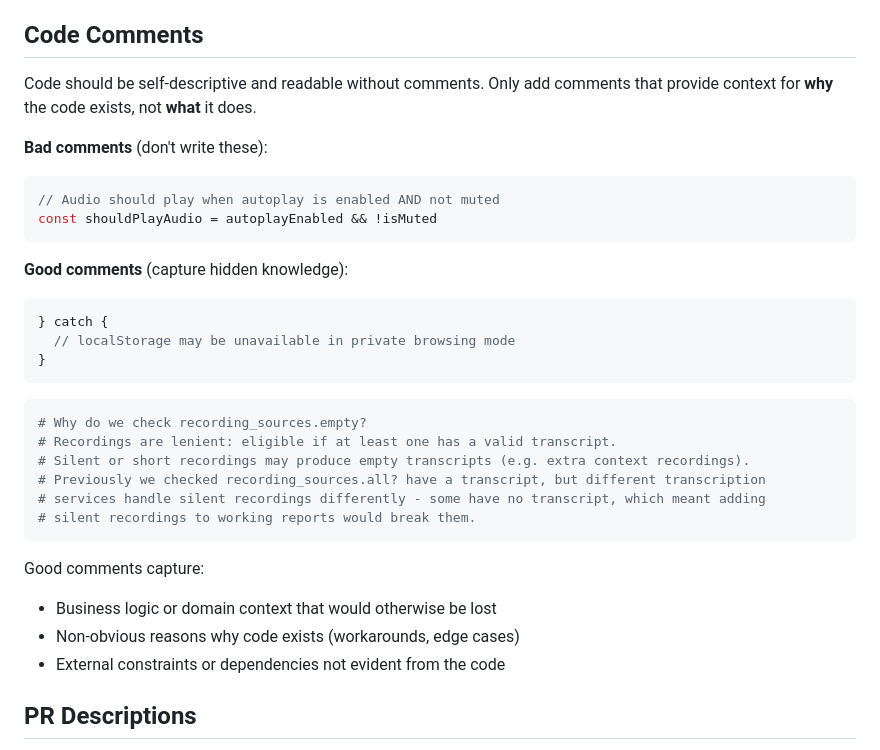
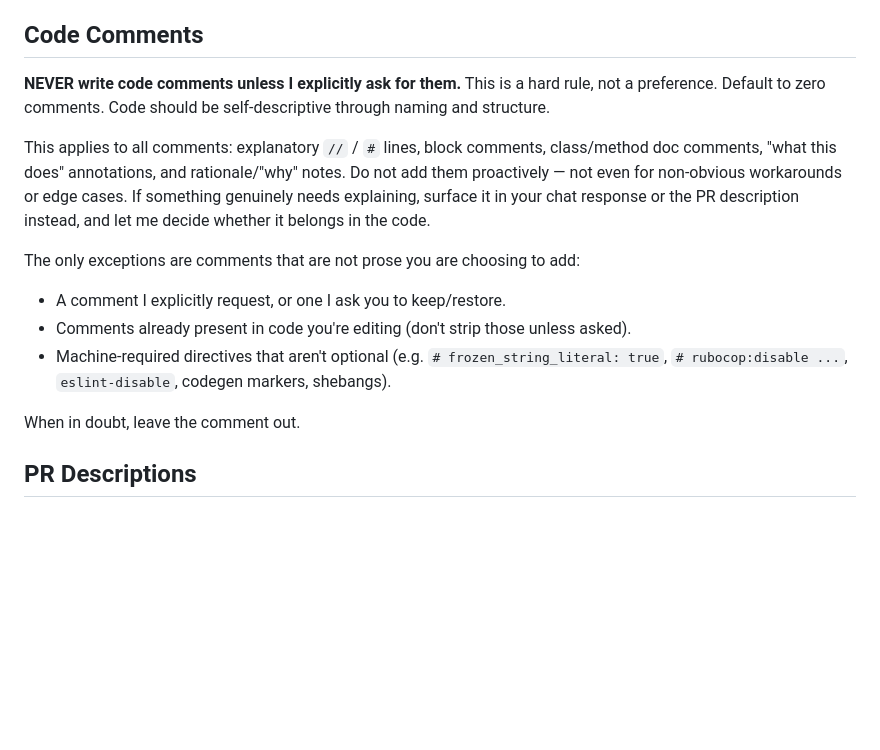
Before and after one commit to jjholmes927/dotfiles, a Markdown page: claude/CLAUDE.md, the part around the change. Rendered like a GitHub page; blank space fills up the shorter version.

Commit message:
Make 'no code comments unless asked' a hard rule

````diff
--- a/claude/CLAUDE.md
+++ b/claude/CLAUDE.md
@@ -43,34 +43,16 @@ Before committing, always run the appropriate formatters/linters:
 
 ## Code Comments
 
-Code should be self-descriptive and readable without comments. Only add comments that provide context for **why** the code exists, not **what** it does.
+**NEVER write code comments unless I explicitly ask for them.** This is a hard rule, not a preference. Default to zero comments. Code should be self-descriptive through naming and structure.
 
-**Bad comments** (don't write these):
-```typescript
-// Audio should play when autoplay is enabled AND not muted
-const shouldPlayAudio = autoplayEnabled && !isMuted
-```
+This applies to all comments: explanatory `//` / `#` lines, block comments, class/method doc comments, "what this does" annotations, and rationale/"why" notes. Do not add them proactively — not even for non-obvious workarounds or edge cases. If something genuinely needs explaining, surface it in your chat response or the PR description instead, and let me decide whether it belongs in the code.
 
-**Good comments** (capture hidden knowledge):
-```typescript
-} catch {
-  // localStorage may be unavailable in private browsing mode
-}
-```
+The only exceptions are comments that are not prose you are choosing to add:
+- A comment I explicitly request, or one I ask you to keep/restore.
+- Comments already present in code you're editing (don't strip those unless asked).
+- Machine-required directives that aren't optional (e.g. `# frozen_string_literal: true`, `# rubocop:disable ...`, `eslint-disable`, codegen markers, shebangs).
 
-```ruby
-# Why do we check recording_sources.empty?
-# Recordings are lenient: eligible if at least one has a valid transcript.
-# Silent or short recordings may produce empty transcripts (e.g. extra context recordings).
-# Previously we checked recording_sources.all? have a transcript, but different transcription
-# services handle silent recordings differently - some have no transcript, which meant adding
-# silent recordings to working reports would break them.
-```
-
-Good comments capture:
-- Business logic or domain context that would otherwise be lost
-- Non-obvious reasons why code exists (workarounds, edge cases)
-- External constraints or dependencies not evident from the code
+When in doubt, leave the comment out.
 
 ## PR Descriptions
 
````
